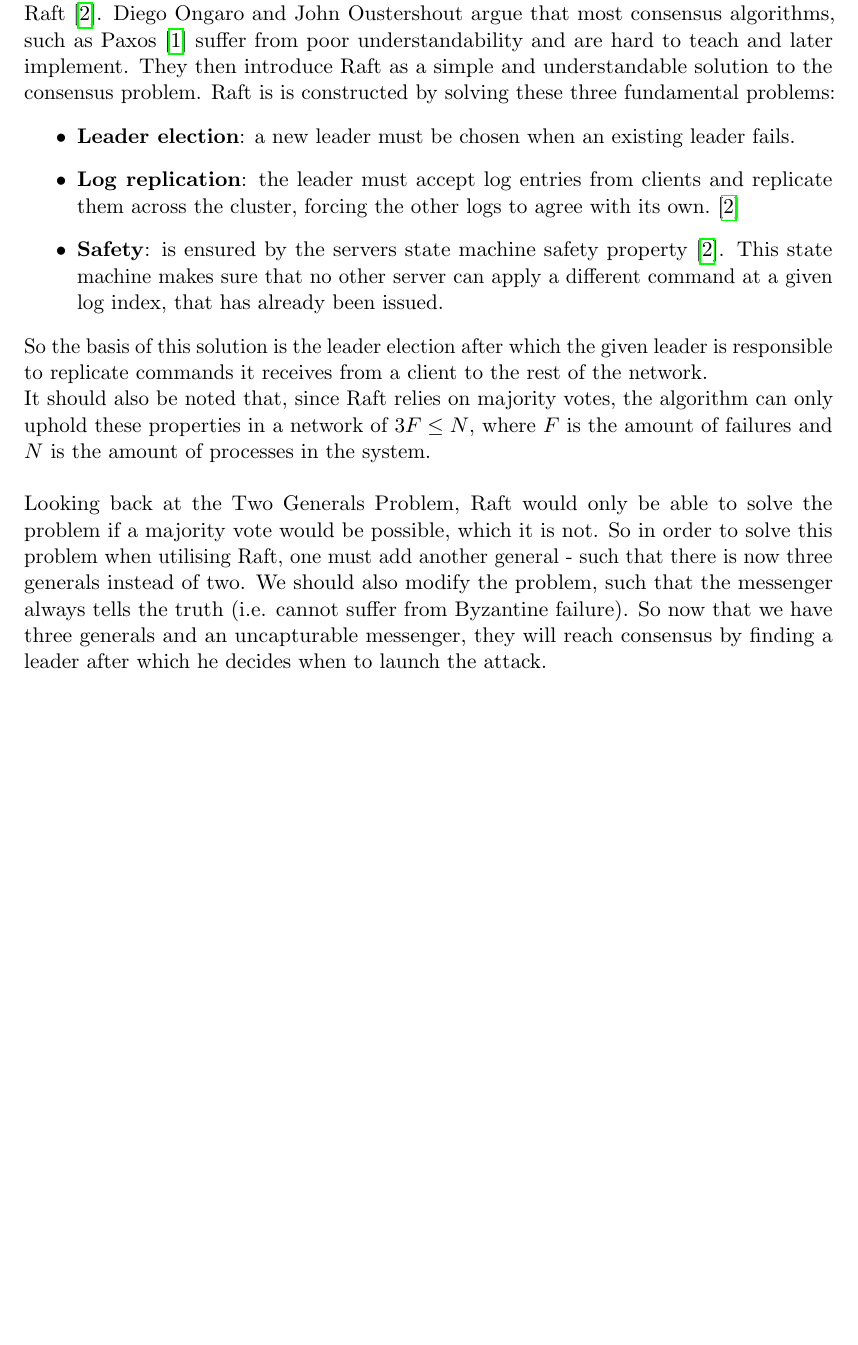
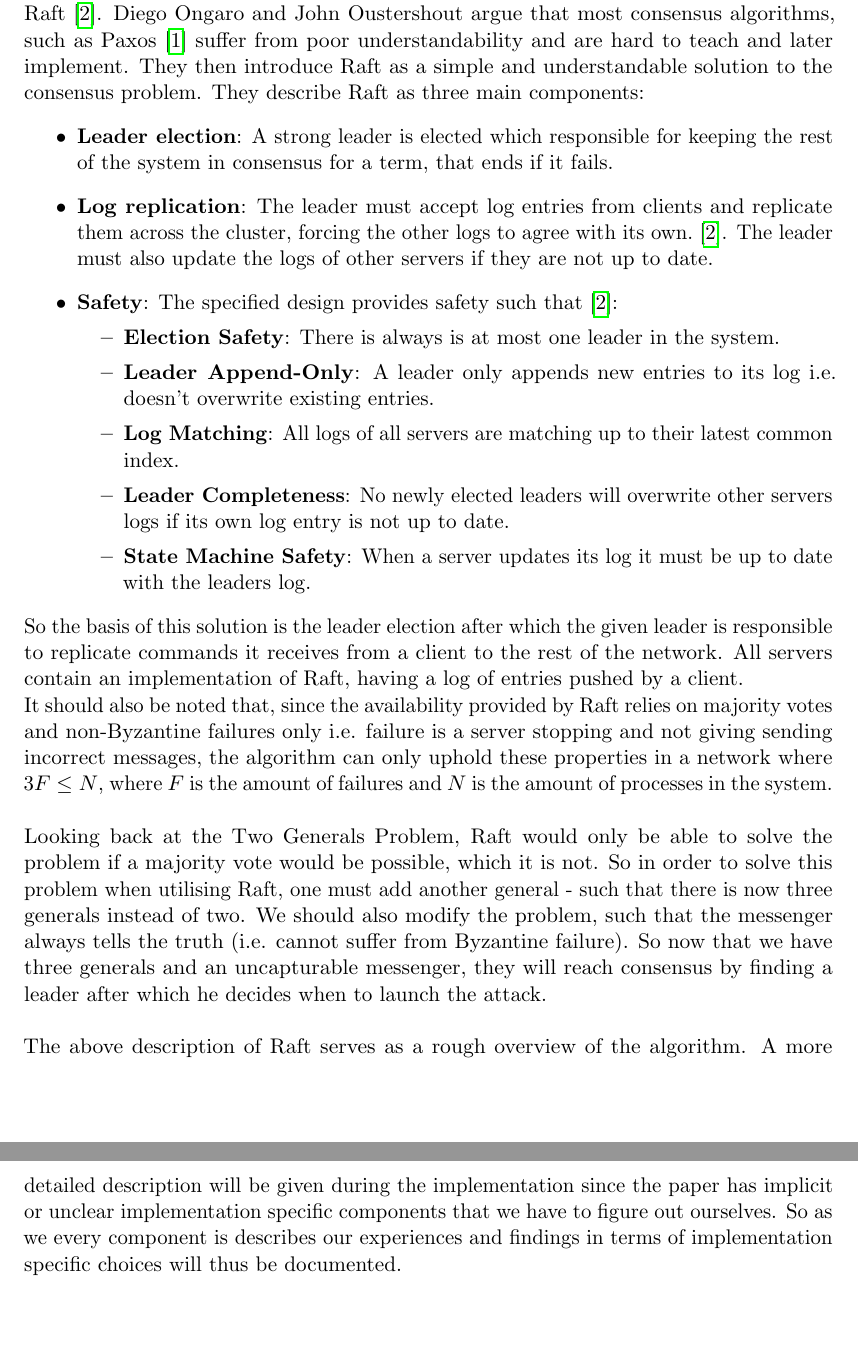
Before and after one commit to anderslime/ft-raft-report, a LaTeX document (report.tex, which reads 02-raft.tex): part of page 7 of 15 before the commit and two parts of pages 7 and 8 of 16 after it, the two joined at a grey line, cut so that both start at the same text, the shorter picture padded with empty space. Compiled offline with pdfLaTeX.

Commit message:
Extended Raft section

```diff
--- a/02-raft.tex
+++ b/02-raft.tex
@@ -1,13 +1,21 @@
 \section{Raft}
-As of writing this report, the most recent proposal to solving the consensus problem is Raft \cite{Raft}. Diego Ongaro and John Oustershout argue that most consensus algorithms, such as Paxos \cite{Paxos} suffer from poor understandability and are hard to teach and later implement. They then introduce Raft as a simple and understandable solution to the consensus problem. Raft is is constructed by solving these three fundamental problems:
+As of writing this report, the most recent proposal to solving the consensus problem is Raft \cite{Raft}. Diego Ongaro and John Oustershout argue that most consensus algorithms, such as Paxos \cite{Paxos} suffer from poor understandability and are hard to teach and later implement. They then introduce Raft as a simple and understandable solution to the consensus problem. They describe Raft as three main components:
 \begin{itemize}
-\item \textbf{Leader election}: a new leader must be chosen when an existing leader fails.
-\item \textbf{Log replication}: the leader must accept log entries from clients and replicate them across the cluster, forcing the other logs to agree with its own.\cite{Raft}
-\item \textbf{Safety}: is ensured by the servers state machine safety property \cite{Raft}. This state machine makes sure that no other server can apply a different command at a given log index, that has already been issued.
-%Forklar herfra hvorfor afsnittene er som de er.
-
+\item \textbf{Leader election}: A strong leader is elected which responsible for keeping the rest of the system in consensus for a term, that ends if it fails.
+\item \textbf{Log replication}: The leader must accept log entries from clients and replicate them across the cluster, forcing the other logs to agree with its own.\cite{Raft}. The leader must also update the logs of other servers if they are not up to date.
+\item \textbf{Safety}: The specified design provides safety such that\cite{Raft}:
+    \begin{itemize}
+    \item \textbf{Election Safety}: There is always is at most one leader in the system.
+    \item \textbf{Leader Append-Only}: A leader only appends new entries to its log i.e. doesn't overwrite existing entries.
+    \item \textbf{Log Matching}: All logs of all servers are matching up to their latest common index.
+    \item \textbf{Leader Completeness}: No newly elected leaders will overwrite other servers logs if its own log entry is not up to date.
+    \item \textbf{State Machine Safety}: When a server updates its log it must be up to date with the leaders log.
+    \end{itemize}
 \end{itemize}
-So the basis of this solution is the leader election after which the given leader is responsible to replicate commands it receives from a client to the rest of the network. \\
-It should also be noted that, since Raft relies on majority votes, the algorithm can only uphold these properties in a network of $3F \leq N$, where $F$ is the amount of failures and $N$ is the amount of processes in the system.
+So the basis of this solution is the leader election after which the given leader is responsible to replicate commands it receives from a client to the rest of the network. All servers contain an implementation of Raft, having a log of entries pushed by a client.\\
+It should also be noted that, since the availability provided by Raft relies on majority votes and non-Byzantine failures only i.e. failure is a server stopping and not giving sending incorrect messages, the algorithm can only uphold these properties in a network where $3F \leq N$, where $F$ is the amount of failures and $N$ is the amount of processes in the system.
 \\ \\
 Looking back at the Two Generals Problem, Raft would only be able to solve the problem if a majority vote would be possible, which it is not. So in order to solve this problem when utilising Raft, one must add another general - such that there is now three generals instead of two. We should also modify the problem, such that the messenger always tells the truth (i.e. cannot suffer from Byzantine failure). So now that we have three generals and an uncapturable messenger, they will reach consensus by finding a leader after which he decides when to launch the attack.
+\\ \\
+The above description of Raft serves as a rough overview of the algorithm. A more detailed description will be given during the implementation since the paper has implicit or unclear implementation specific components that we have to figure out ourselves. So as we every component is describes our experiences and findings in terms of implementation specific choices will thus be documented.
+%Forklar herfra hvorfor afsnittene er som de er.
```
Also changed, not shown: 03-requirements.tex (+0 -4 lines), 04-analysis.tex (+9 -1 lines), 05-leader_election.tex (+2 -1 lines), 08-discussion.tex (+2 -0 lines).
